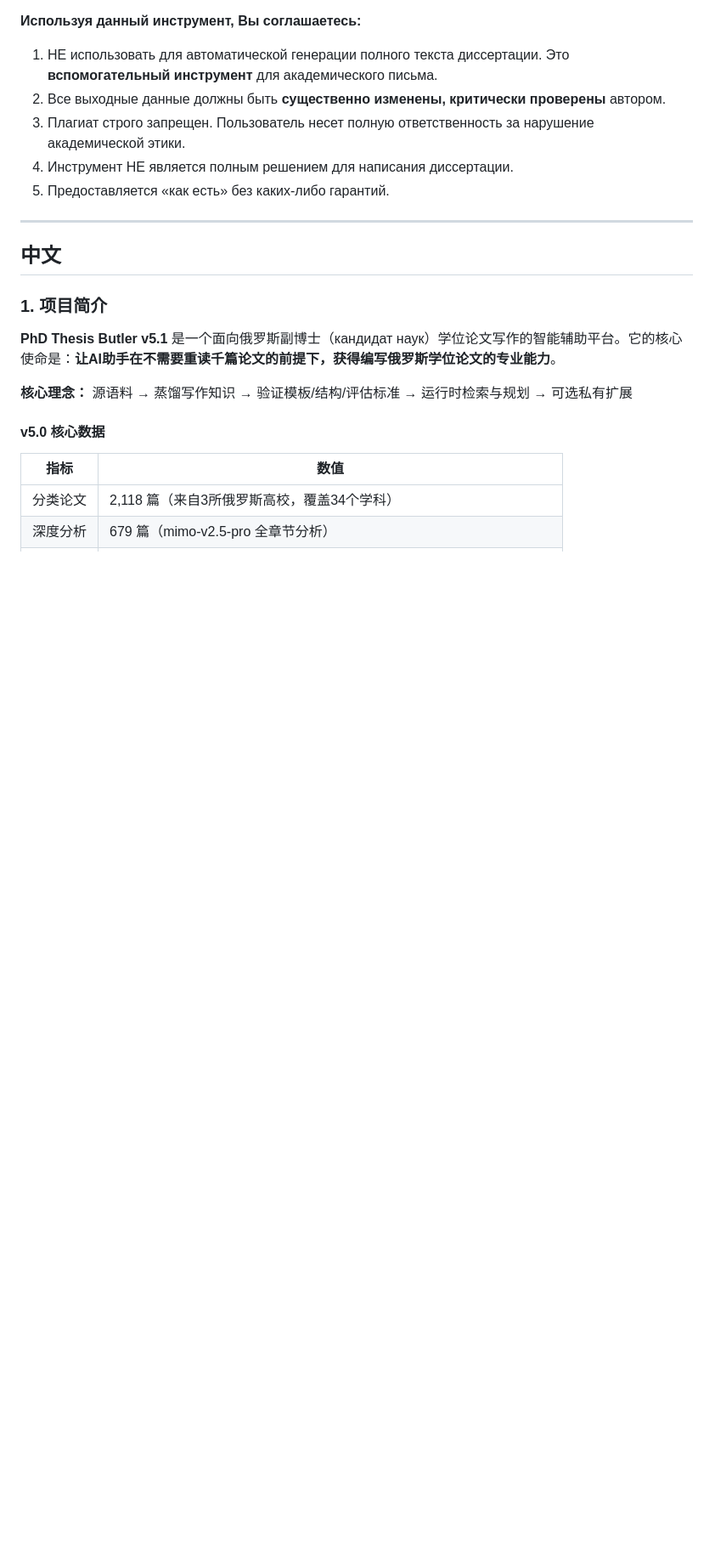
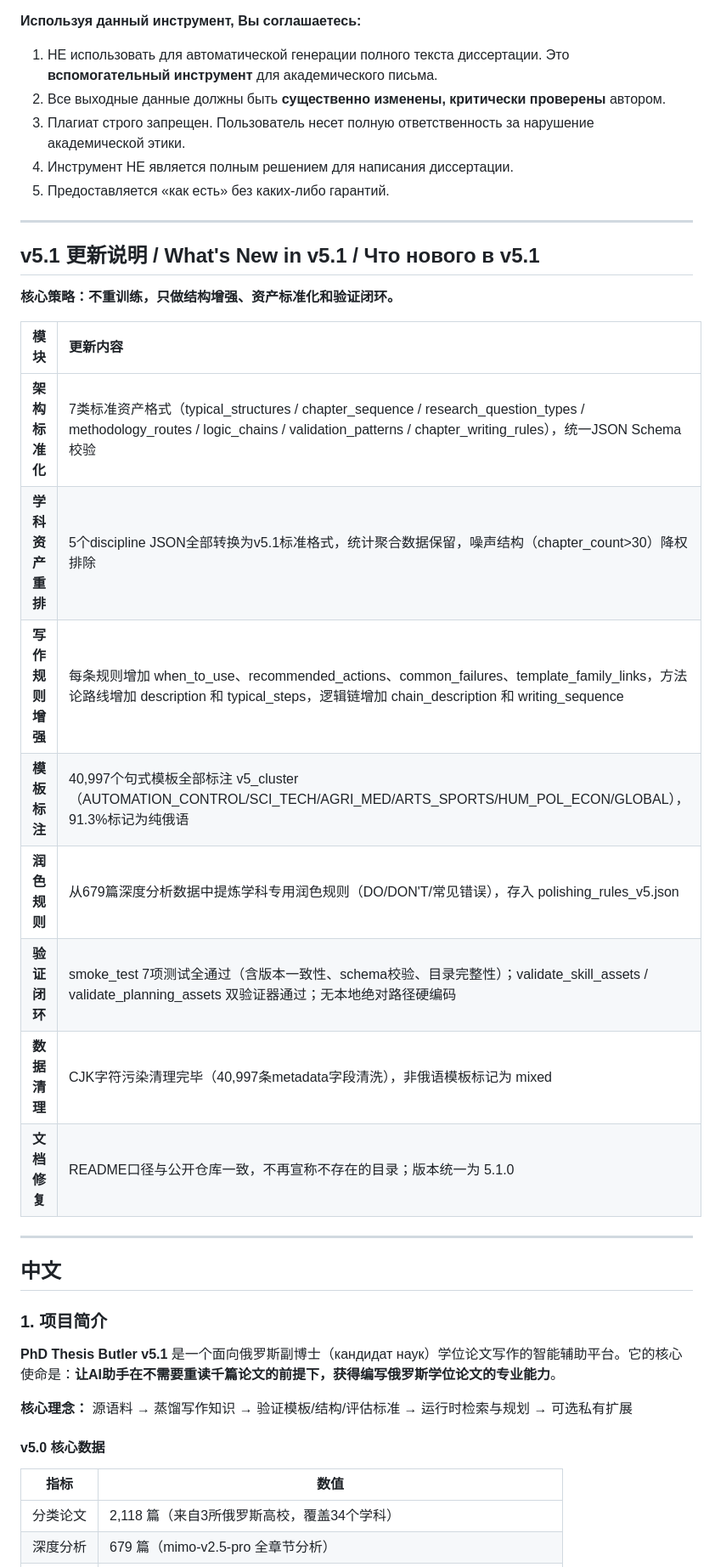
Before and after one commit to Tanue-Hou/phd-thesis-butler, a Markdown page: README.md, the part around the change. Shown at 85% size. Drawn GitHub-style; blank space fills up the shorter version.

Commit message:
docs: add v5.1 changelog to README

```diff
--- a/README.md
+++ b/README.md
@@ -31,6 +31,23 @@
 3. Плагиат строго запрещен. Пользователь несет полную ответственность за нарушение академической этики.
 4. Инструмент НЕ является полным решением для написания диссертации.
 5. Предоставляется «как есть» без каких-либо гарантий.
+
+---
+
+## v5.1 更新说明 / What's New in v5.1 / Что нового в v5.1
+
+**核心策略：不重训练，只做结构增强、资产标准化和验证闭环。**
+
+| 模块 | 更新内容 |
+|:----|:---------|
+| **架构标准化** | 7类标准资产格式（typical_structures / chapter_sequence / research_question_types / methodology_routes / logic_chains / validation_patterns / chapter_writing_rules），统一JSON Schema校验 |
+| **学科资产重排** | 5个discipline JSON全部转换为v5.1标准格式，统计聚合数据保留，噪声结构（chapter_count>30）降权排除 |
+| **写作规则增强** | 每条规则增加 when_to_use、recommended_actions、common_failures、template_family_links，方法论路线增加 description 和 typical_steps，逻辑链增加 chain_description 和 writing_sequence |
+| **模板标注** | 40,997个句式模板全部标注 v5_cluster（AUTOMATION_CONTROL/SCI_TECH/AGRI_MED/ARTS_SPORTS/HUM_POL_ECON/GLOBAL），91.3%标记为纯俄语 |
+| **润色规则** | 从679篇深度分析数据中提炼学科专用润色规则（DO/DON'T/常见错误），存入 polishing_rules_v5.json |
+| **验证闭环** | smoke_test 7项测试全通过（含版本一致性、schema校验、目录完整性）；validate_skill_assets / validate_planning_assets 双验证器通过；无本地绝对路径硬编码 |
+| **数据清理** | CJK字符污染清理完毕（40,997条metadata字段清洗），非俄语模板标记为 mixed |
+| **文档修复** | README口径与公开仓库一致，不再宣称不存在的目录；版本统一为 5.1.0 |
 
 ---
 
```
